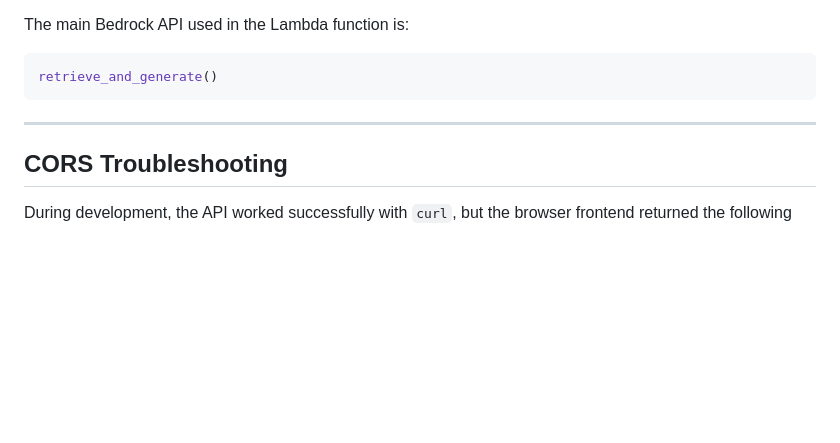
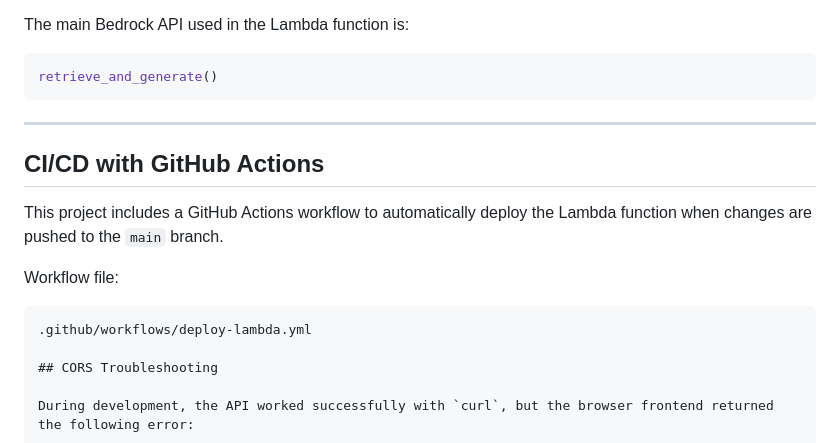
Before and after one commit to GokhanSaygin/aws-bedrock-rag-chatbot, a Markdown page: README.md, the part around the change. Drawn GitHub-style; blank space fills up the shorter version.

Commit message:
CI/CD sections have added into the readme file

````diff
--- a/README.md
+++ b/README.md
@@ -204,6 +204,15 @@ retrieve_and_generate()
 
 ---
 
+## CI/CD with GitHub Actions
+
+This project includes a GitHub Actions workflow to automatically deploy the Lambda function when changes are pushed to the `main` branch.
+
+Workflow file:
+
+```text
+.github/workflows/deploy-lambda.yml
+
 ## CORS Troubleshooting
 
 During development, the API worked successfully with `curl`, but the browser frontend returned the following error:
````
